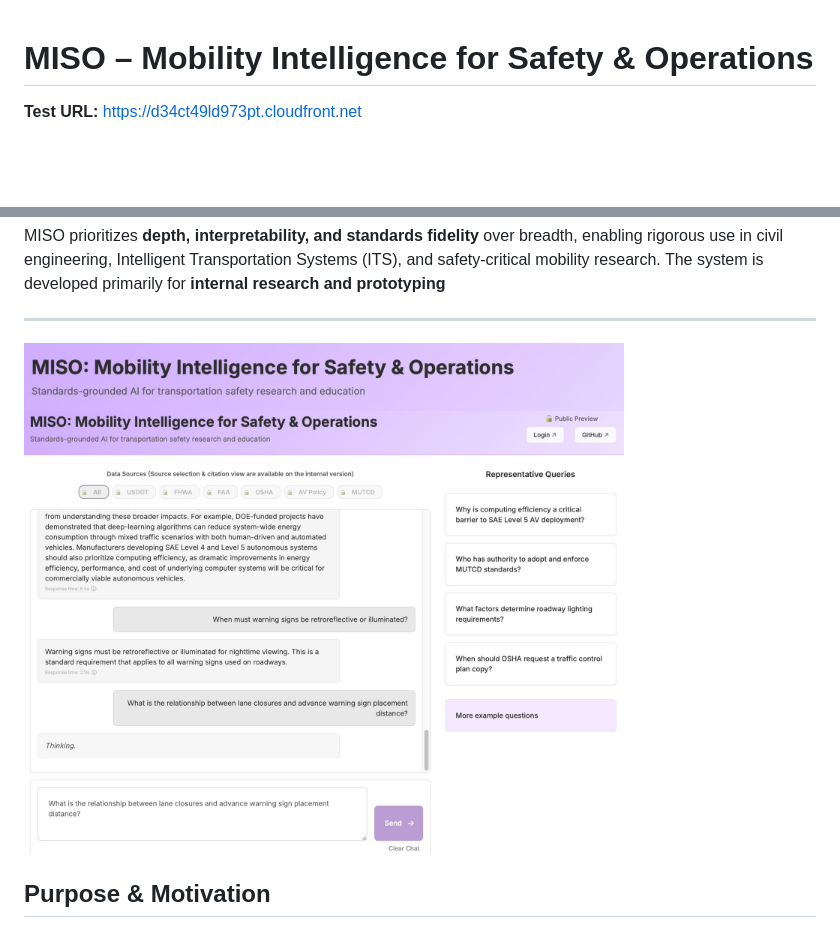
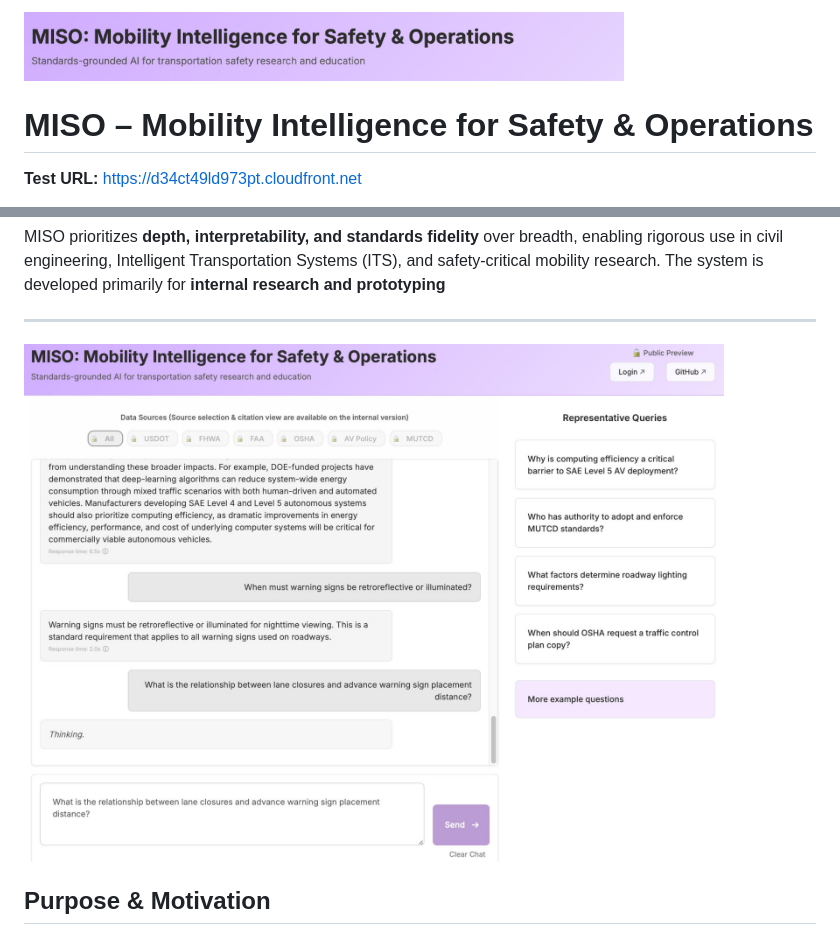
Before and after one commit to z00bean/Mobility-Intelligence-for-Safety-RAG, a Markdown page: README.md, 2 parts joined by grey strips. Rendered like a GitHub page; blank space fills up the shorter version.

```diff
--- a/README.md
+++ b/README.md
@@ -1,3 +1,6 @@
+<img src="img/banner.jpg" alt="MISO Banner" width="600">
+
+
 # MISO – Mobility Intelligence for Safety & Operations
 <!--
 **Website:** https://miso-mobility.info |
@@ -14,9 +17,7 @@ MISO prioritizes **depth, interpretability, and standards fidelity** over breadt
 
 ---
 
-<img src="img/banner.jpg" alt="MISO Banner" width="600">
-
-<img src="img/screenshot-MISO2scaled.jpg" alt="MISO Screenshot" width="600">
+<img src="img/screenshot-MISO2scaled.jpg" alt="MISO Screenshot" width="700">
 
 ## Purpose & Motivation
 
```
